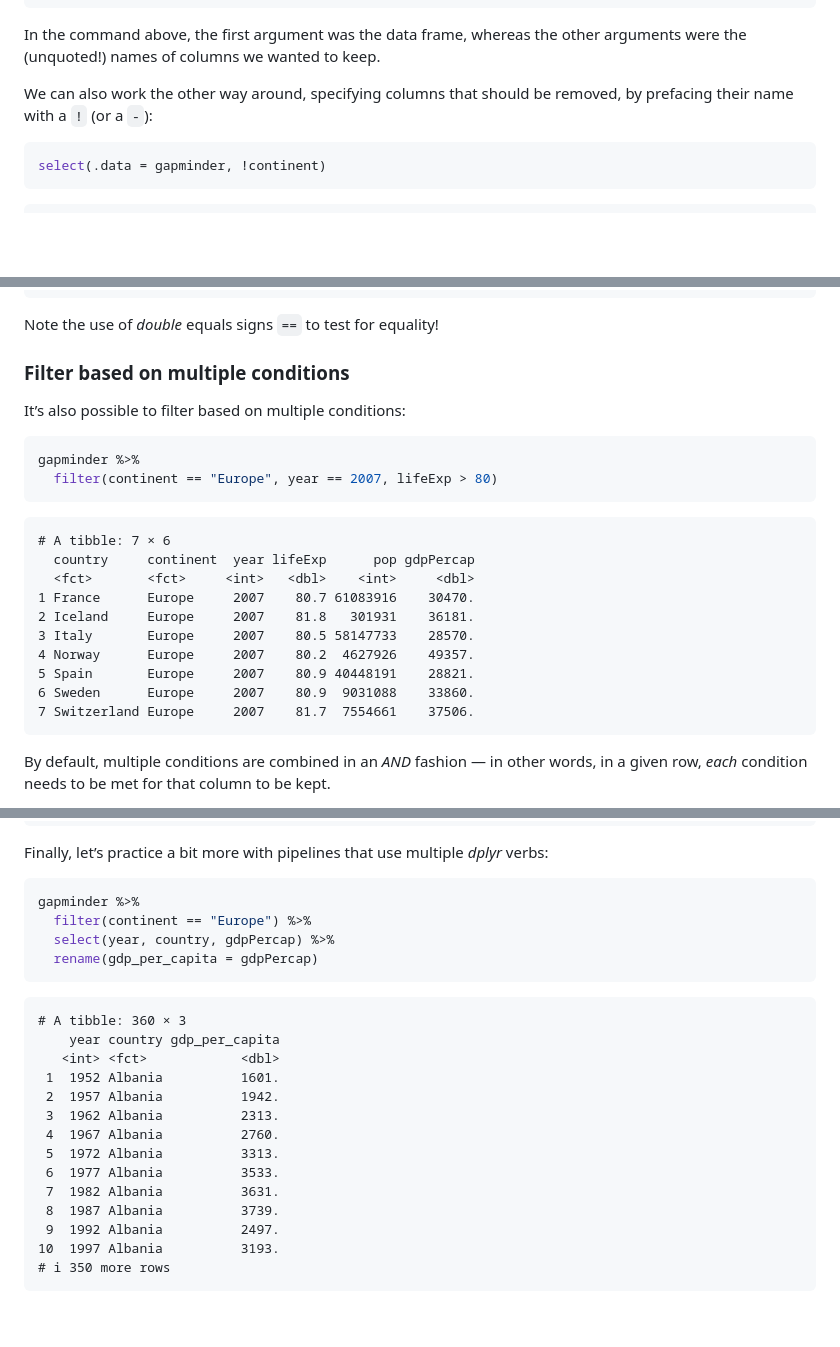
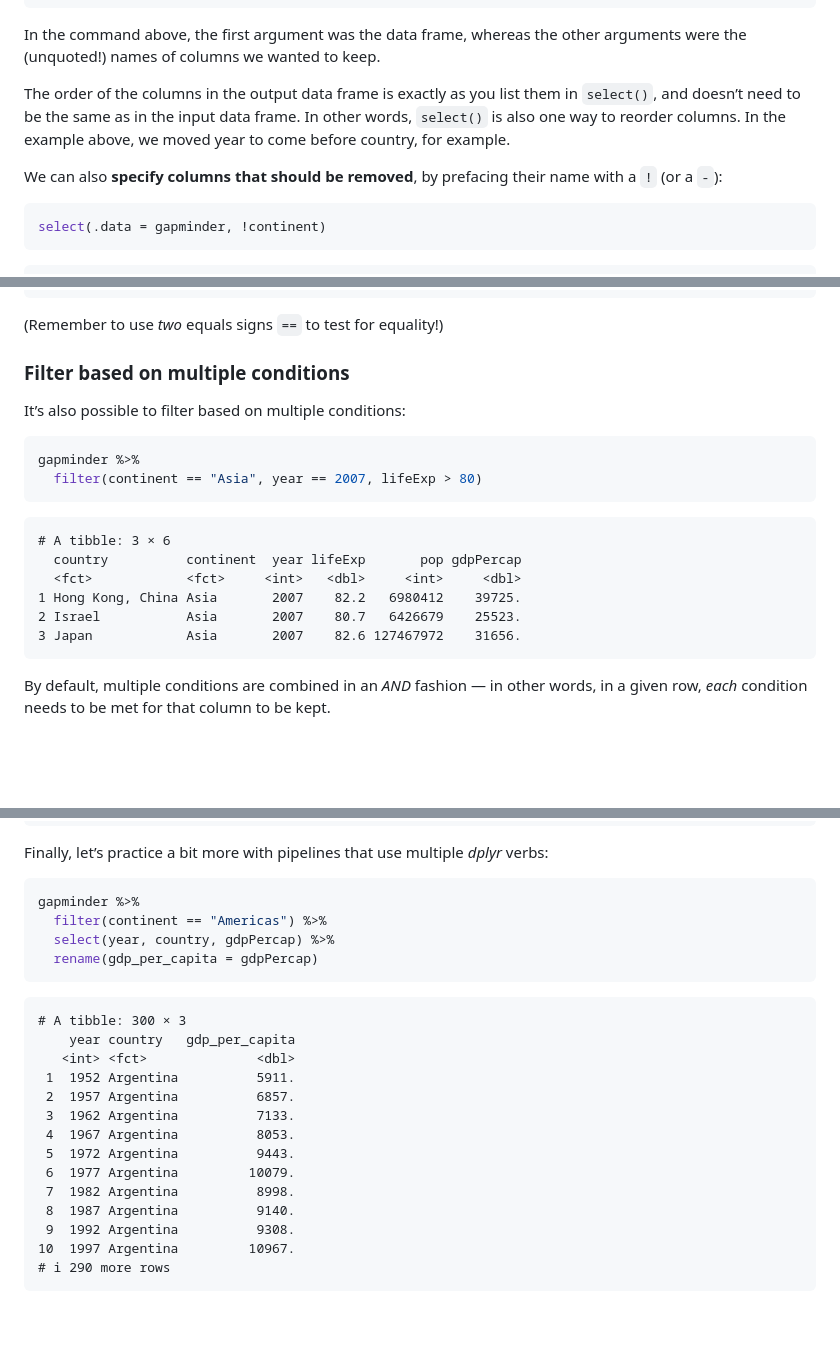
Before and after one commit to osu-codeclub/carpentries-aug-2024, a Markdown page: 2b_dplyr.md, 3 parts joined by grey strips. Drawn GitHub-style; blank space fills up the shorter version.

````diff
--- a/2b_dplyr.md
+++ b/2b_dplyr.md
@@ -131,8 +132,13 @@ select(.data = gapminder, year, country, gdpPercap)
 In the command above, the first argument was the data frame, whereas the
 other arguments were the (unquoted!) names of columns we wanted to keep.
 
-We can also work the other way around, specifying columns that should be
-removed, by prefacing their name with a `!` (or a `-`):
+The order of the columns in the output data frame is exactly as you list
+them in `select()`, and doesn’t need to be the same as in the input data
+frame. In other words, `select()` is also one way to reorder columns. In
+the example above, we moved year to come before country, for example.
+
+We can also **specify columns that should be removed**, by prefacing
+their name with a `!` (or a `-`):
 
 ``` r
 select(.data = gapminder, !continent)
@@ -306,7 +305,7 @@ gapminder %>%
     10 Albania Europe     1997    73.0 3428038     3193.
     # ℹ 350 more rows
 
-Note the use of *double* equals signs `==` to test for equality!
+(Remember to use *two* equals signs `==` to test for equality!)
 
 ### Filter based on multiple conditions
 
@@ -314,19 +313,15 @@ It’s also possible to filter based on multiple conditions:
 
 ``` r
 gapminder %>%
-  filter(continent == "Europe", year == 2007, lifeExp > 80)
+  filter(continent == "Asia", year == 2007, lifeExp > 80)
 ```
 
-    # A tibble: 7 × 6
-      country     continent  year lifeExp      pop gdpPercap
-      <fct>       <fct>     <int>   <dbl>    <int>     <dbl>
-    1 France      Europe     2007    80.7 61083916    30470.
-    2 Iceland     Europe     2007    81.8   301931    36181.
-    3 Italy       Europe     2007    80.5 58147733    28570.
-    4 Norway      Europe     2007    80.2  4627926    49357.
-    5 Spain       Europe     2007    80.9 40448191    28821.
-    6 Sweden      Europe     2007    80.9  9031088    33860.
-    7 Switzerland Europe     2007    81.7  7554661    37506.
+    # A tibble: 3 × 6
+      country          continent  year lifeExp       pop gdpPercap
+      <fct>            <fct>     <int>   <dbl>     <int>     <dbl>
+    1 Hong Kong, China Asia       2007    82.2   6980412    39725.
+    2 Israel           Asia       2007    80.7   6426679    25523.
+    3 Japan            Asia       2007    82.6 127467972    31656.
 
 By default, multiple conditions are combined in an *AND* fashion — in
 other words, in a given row, *each* condition needs to be met for that
@@ -360,23 +355,23 @@ Finally, let’s practice a bit more with pipelines that use multiple
 
 ``` r
 gapminder %>%
-  filter(continent == "Europe") %>%
+  filter(continent == "Americas") %>%
   select(year, country, gdpPercap) %>%
   rename(gdp_per_capita = gdpPercap)
 ```
 
-    # A tibble: 360 × 3
-        year country gdp_per_capita
-       <int> <fct>            <dbl>
-     1  1952 Albania          1601.
-     2  1957 Albania          1942.
-     3  1962 Albania          2313.
-     4  1967 Albania          2760.
-     5  1972 Albania          3313.
-     6  1977 Albania          3533.
-     7  1982 Albania          3631.
-     8  1987 Albania          3739.
-     9  1992 Albania          2497.
-    10  1997 Albania          3193.
-    # ℹ 350 more rows
+    # A tibble: 300 × 3
+        year country   gdp_per_capita
+       <int> <fct>              <dbl>
+     1  1952 Argentina          5911.
+     2  1957 Argentina          6857.
+     3  1962 Argentina          7133.
+     4  1967 Argentina          8053.
+     5  1972 Argentina          9443.
+     6  1977 Argentina         10079.
+     7  1982 Argentina          8998.
+     8  1987 Argentina          9140.
+     9  1992 Argentina          9308.
+    10  1997 Argentina         10967.
+    # ℹ 290 more rows
 
````
Also changed, not shown: other parts of 2b_dplyr.md (+45 -52 lines).
